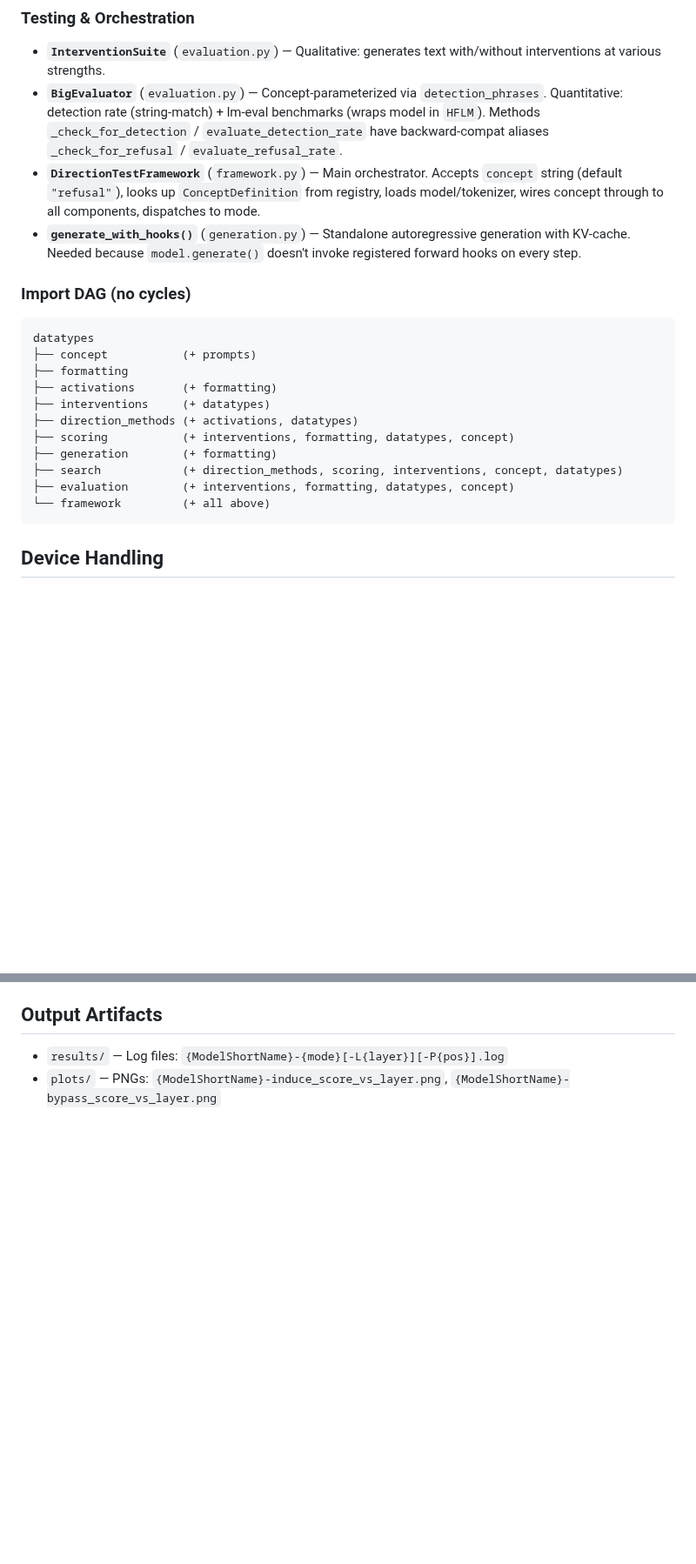
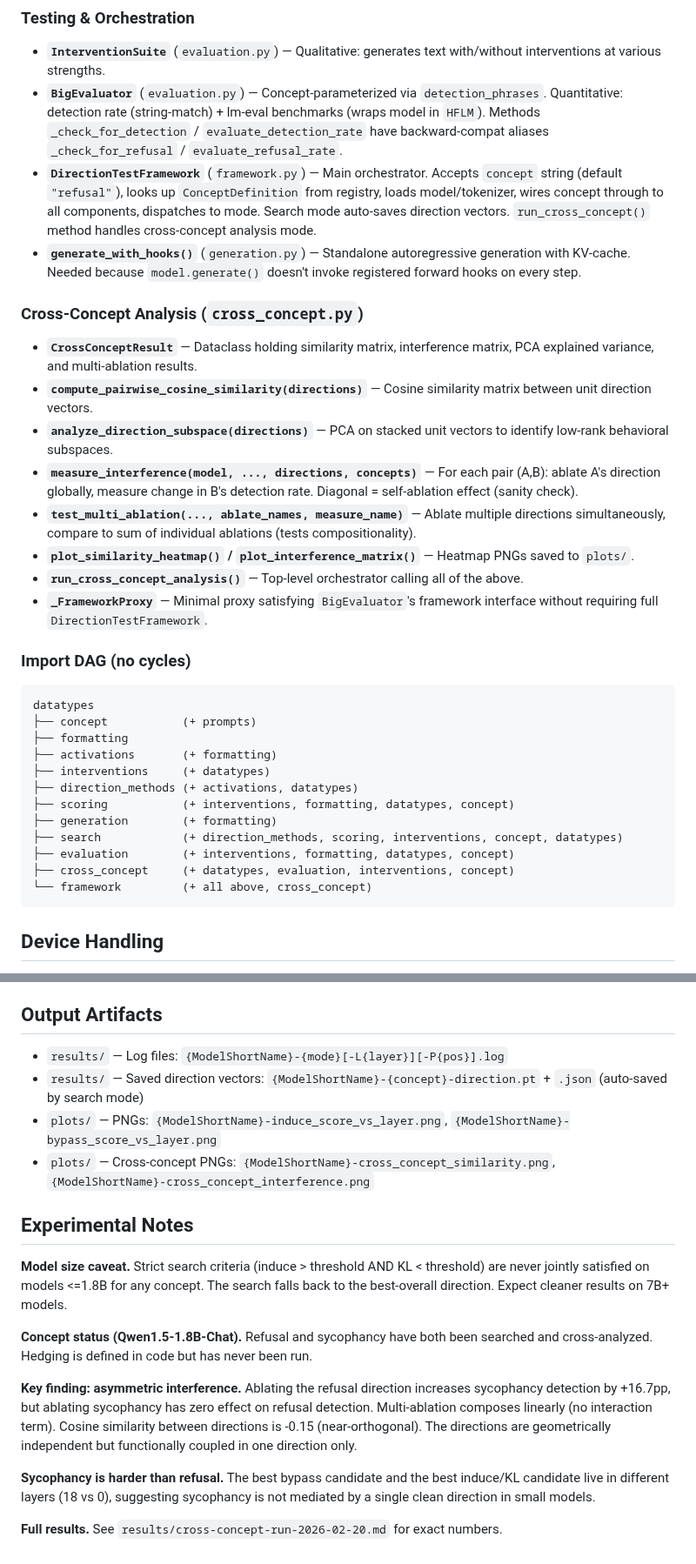
Before and after one commit to Darby79797/llm-refusal, a Markdown page: CLAUDE.md, 2 parts joined by grey strips. Shown at 87% size. Drawn GitHub-style; blank space fills up the shorter version.

````diff
--- a/CLAUDE.md
+++ b/CLAUDE.md
@@ -122,8 +130,18 @@ The codebase is organized into focused modules with clean interfaces.
 ### Testing & Orchestration
 - **`InterventionSuite`** (`evaluation.py`) — Qualitative: generates text with/without interventions at various strengths.
 - **`BigEvaluator`** (`evaluation.py`) — Concept-parameterized via `detection_phrases`. Quantitative: detection rate (string-match) + lm-eval benchmarks (wraps model in `HFLM`). Methods `_check_for_detection` / `evaluate_detection_rate` have backward-compat aliases `_check_for_refusal` / `evaluate_refusal_rate`.
-- **`DirectionTestFramework`** (`framework.py`) — Main orchestrator. Accepts `concept` string (default `"refusal"`), looks up `ConceptDefinition` from registry, loads model/tokenizer, wires concept through to all components, dispatches to mode.
+- **`DirectionTestFramework`** (`framework.py`) — Main orchestrator. Accepts `concept` string (default `"refusal"`), looks up `ConceptDefinition` from registry, loads model/tokenizer, wires concept through to all components, dispatches to mode. Search mode auto-saves direction vectors. `run_cross_concept()` method handles cross-concept analysis mode.
 - **`generate_with_hooks()`** (`generation.py`) — Standalone autoregressive generation with KV-cache. Needed because `model.generate()` doesn't invoke registered forward hooks on every step.
+
+### Cross-Concept Analysis (`cross_concept.py`)
+- **`CrossConceptResult`** — Dataclass holding similarity matrix, interference matrix, PCA explained variance, and multi-ablation results.
+- **`compute_pairwise_cosine_similarity(directions)`** — Cosine similarity matrix between unit direction vectors.
+- **`analyze_direction_subspace(directions)`** — PCA on stacked unit vectors to identify low-rank behavioral subspaces.
+- **`measure_interference(model, ..., directions, concepts)`** — For each pair (A,B): ablate A's direction globally, measure change in B's detection rate. Diagonal = self-ablation effect (sanity check).
+- **`test_multi_ablation(..., ablate_names, measure_name)`** — Ablate multiple directions simultaneously, compare to sum of individual ablations (tests compositionality).
+- **`plot_similarity_heatmap()` / `plot_interference_matrix()`** — Heatmap PNGs saved to `plots/`.
+- **`run_cross_concept_analysis()`** — Top-level orchestrator calling all of the above.
+- **`_FrameworkProxy`** — Minimal proxy satisfying `BigEvaluator`'s framework interface without requiring full `DirectionTestFramework`.
 
 ### Import DAG (no cycles)
 
@@ -138,7 +156,8 @@ datatypes
 ├── generation        (+ formatting)
 ├── search            (+ direction_methods, scoring, interventions, concept, datatypes)
 ├── evaluation        (+ interventions, formatting, datatypes, concept)
-└── framework         (+ all above)
+├── cross_concept     (+ datatypes, evaluation, interventions, concept)
+└── framework         (+ all above, cross_concept)
 ```
 
 ## Device Handling
@@ -155,4 +174,18 @@ datatypes
 ## Output Artifacts
 
 - `results/` — Log files: `{ModelShortName}-{mode}[-L{layer}][-P{pos}].log`
+- `results/` — Saved direction vectors: `{ModelShortName}-{concept}-direction.pt` + `.json` (auto-saved by search mode)
 - `plots/` — PNGs: `{ModelShortName}-induce_score_vs_layer.png`, `{ModelShortName}-bypass_score_vs_layer.png`
+- `plots/` — Cross-concept PNGs: `{ModelShortName}-cross_concept_similarity.png`, `{ModelShortName}-cross_concept_interference.png`
+
+## Experimental Notes
+
+**Model size caveat.** Strict search criteria (induce > threshold AND KL < threshold) are never jointly satisfied on models <=1.8B for any concept. The search falls back to the best-overall direction. Expect cleaner results on 7B+ models.
+
+**Concept status (Qwen1.5-1.8B-Chat).** Refusal and sycophancy have both been searched and cross-analyzed. Hedging is defined in code but has never been run.
+
+**Key finding: asymmetric interference.** Ablating the refusal direction increases sycophancy detection by +16.7pp, but ablating sycophancy has zero effect on refusal detection. Multi-ablation composes linearly (no interaction term). Cosine similarity between directions is -0.15 (near-orthogonal). The directions are geometrically independent but functionally coupled in one direction only.
+
+**Sycophancy is harder than refusal.** The best bypass candidate and the best induce/KL candidate live in different layers (18 vs 0), suggesting sycophancy is not mediated by a single clean direction in small models.
+
+**Full results.** See `results/cross-concept-run-2026-02-20.md` for exact numbers.
````
Also changed, not shown: other parts of CLAUDE.md (+16 -8 lines).
